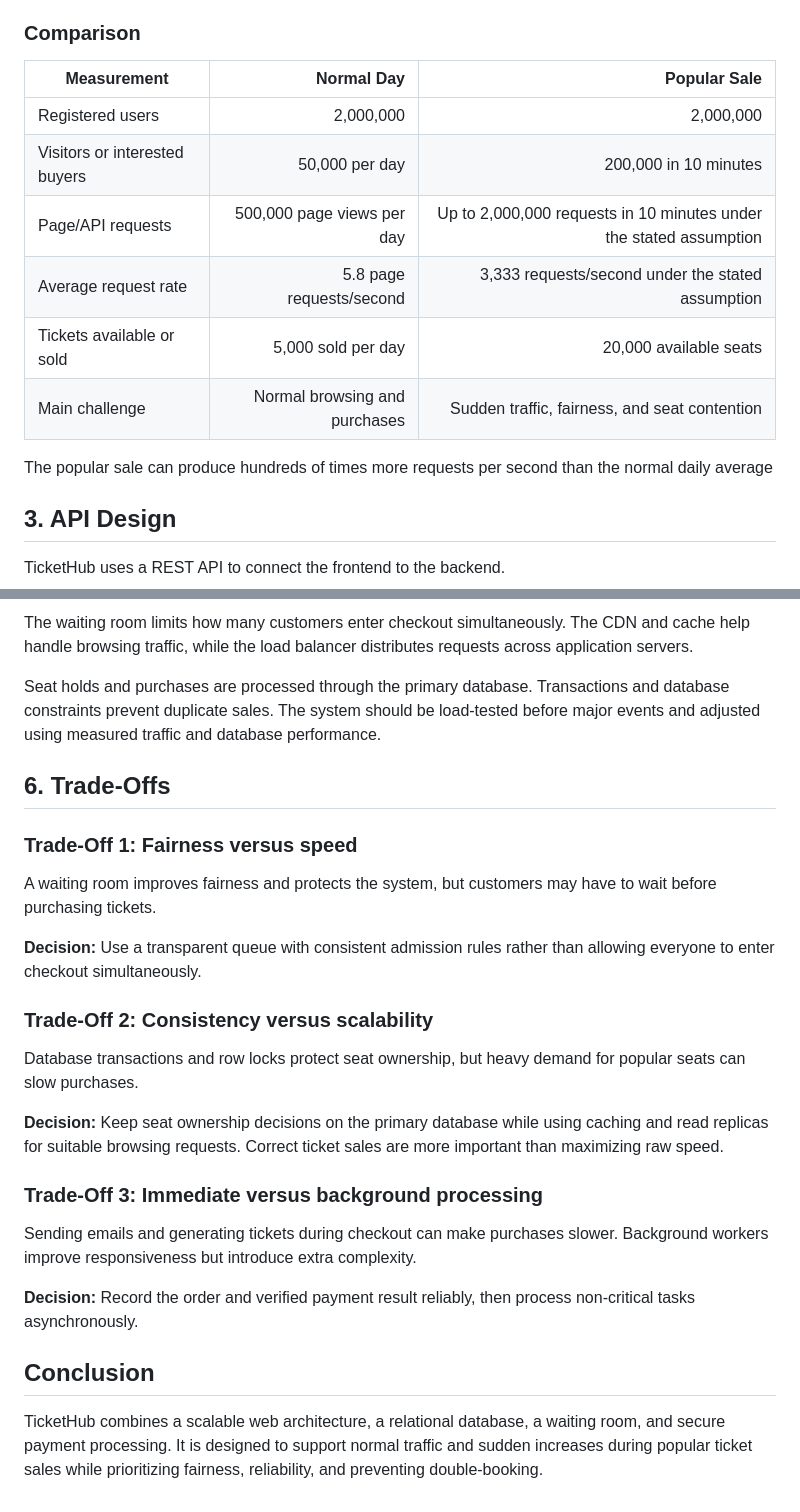
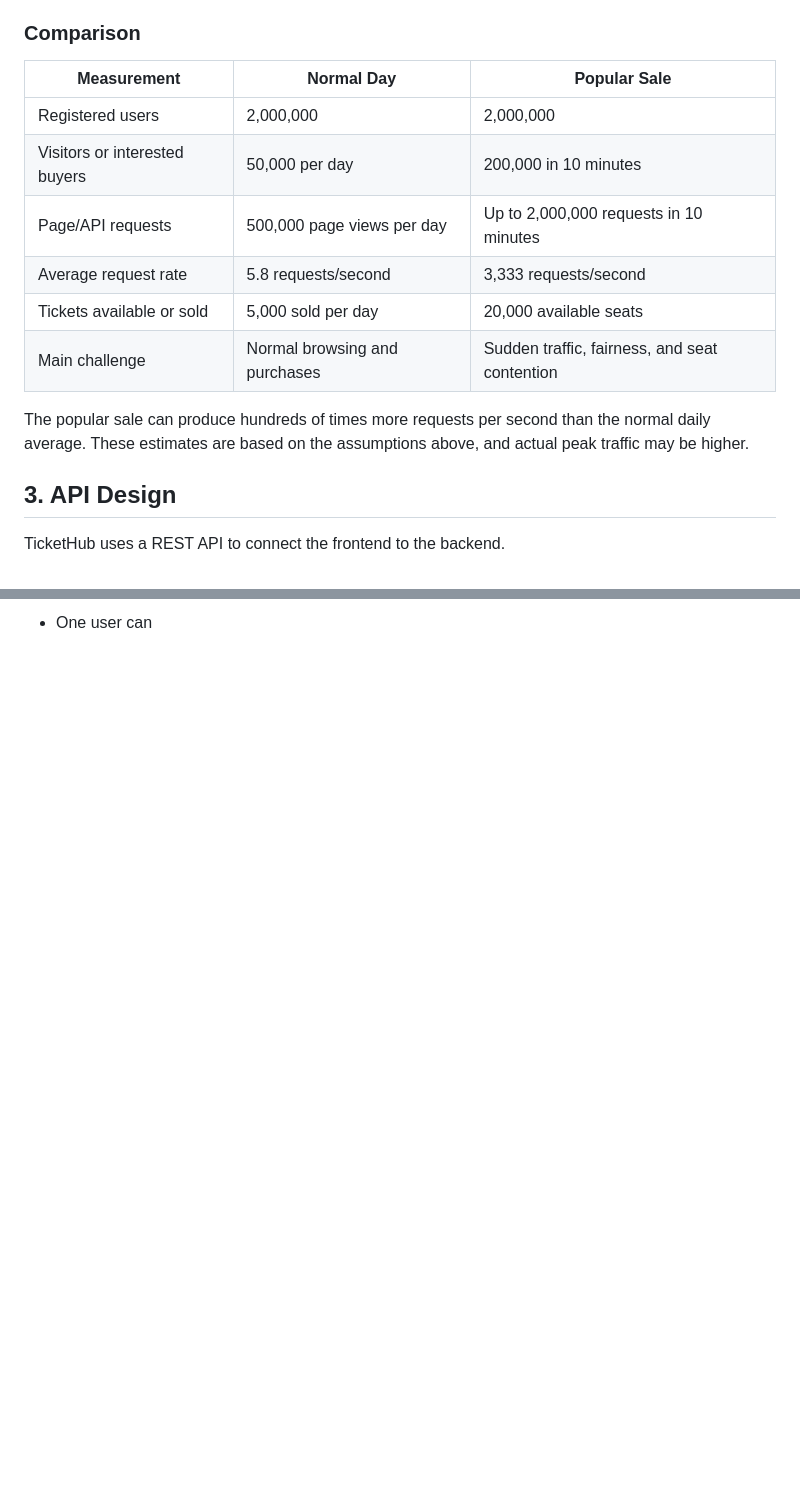
Before and after one commit to Basie98/Web-develpment, a Markdown page: day8/ticketing-design.md, 2 parts joined by grey strips. GitHub-like rendering; blank space fills up the shorter version.

```diff
--- a/day8/ticketing-design.md
+++ b/day8/ticketing-design.md
@@ -66,15 +66,16 @@ Assuming each of the 200,000 users makes 10 page or API requests during the sale
 ### Comparison
 
 | Measurement | Normal Day | Popular Sale |
-|---|---:|---:|
+|---|---|---|
 | Registered users | 2,000,000 | 2,000,000 |
 | Visitors or interested buyers | 50,000 per day | 200,000 in 10 minutes |
-| Page/API requests | 500,000 page views per day | Up to 2,000,000 requests in 10 minutes under the stated assumption |
-| Average request rate | 5.8 page requests/second | 3,333 requests/second under the stated assumption |
+| Page/API requests | 500,000 page views per day | Up to 2,000,000 requests in 10 minutes |
+| Average request rate | 5.8 requests/second | 3,333 requests/second |
 | Tickets available or sold | 5,000 sold per day | 20,000 available seats |
 | Main challenge | Normal browsing and purchases | Sudden traffic, fairness, and seat contention |
 
-The popular sale can produce hundreds of times more requests per second than the normal daily average
+The popular sale can produce hundreds of times more requests per second than the normal daily average. These estimates are based on the assumptions above, and actual peak traffic may be higher.
+
 ## 3. API Design
 
 TicketHub uses a REST API to connect the frontend to the backend.
@@ -229,27 +184 @@ Application Servers
-The waiting room limits how many customers enter checkout simultaneously. The CDN and cache help handle browsing traffic, while the load balancer distributes requests across application servers.
-
-Seat holds and purchases are processed through the primary database. Transactions and database constraints prevent duplicate sales. The system should be load-tested before major events and adjusted using measured traffic and database performance.
-
-## 6. Trade-Offs
-
-### Trade-Off 1: Fairness versus speed
-
-A waiting room improves fairness and protects the system, but customers may have to wait before purchasing tickets.
-
-**Decision:** Use a transparent queue with consistent admission rules rather than allowing everyone to enter checkout simultaneously.
-
-### Trade-Off 2: Consistency versus scalability
-
-Database transactions and row locks protect seat ownership, but heavy demand for popular seats can slow purchases.
-
-**Decision:** Keep seat ownership decisions on the primary database while using caching and read replicas for suitable browsing requests. Correct ticket sales are more important than maximizing raw speed.
-
-### Trade-Off 3: Immediate versus background processing
-
-Sending emails and generating tickets during checkout can make purchases slower. Background workers improve responsiveness but introduce extra complexity.
-
-**Decision:** Record the order and verified payment result reliably, then process non-critical tasks asynchronously.
-
-## Conclusion
-
-TicketHub combines a scalable web architecture, a relational database, a waiting room, and secure payment processing. It is designed to support normal traffic and sudden increases during popular ticket sales while prioritizing fairness, reliability, and preventing double-booking.
+- One user can
```
Also changed, not shown: other parts of day8/ticketing-design.md (+19 -65 lines).
